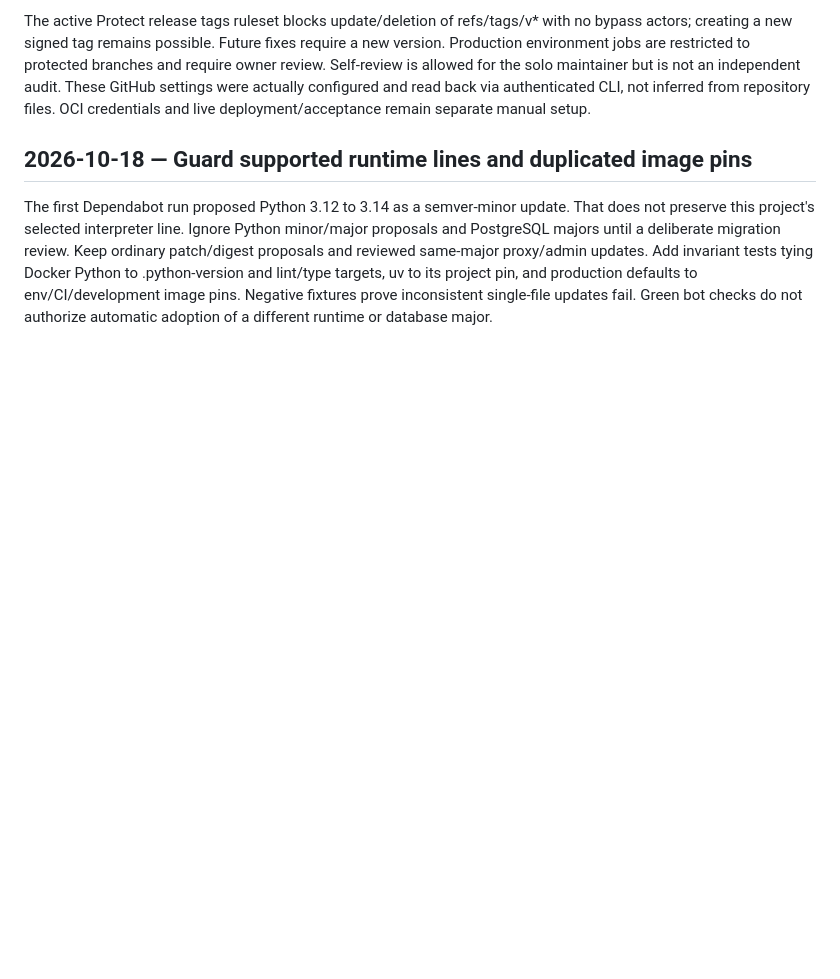
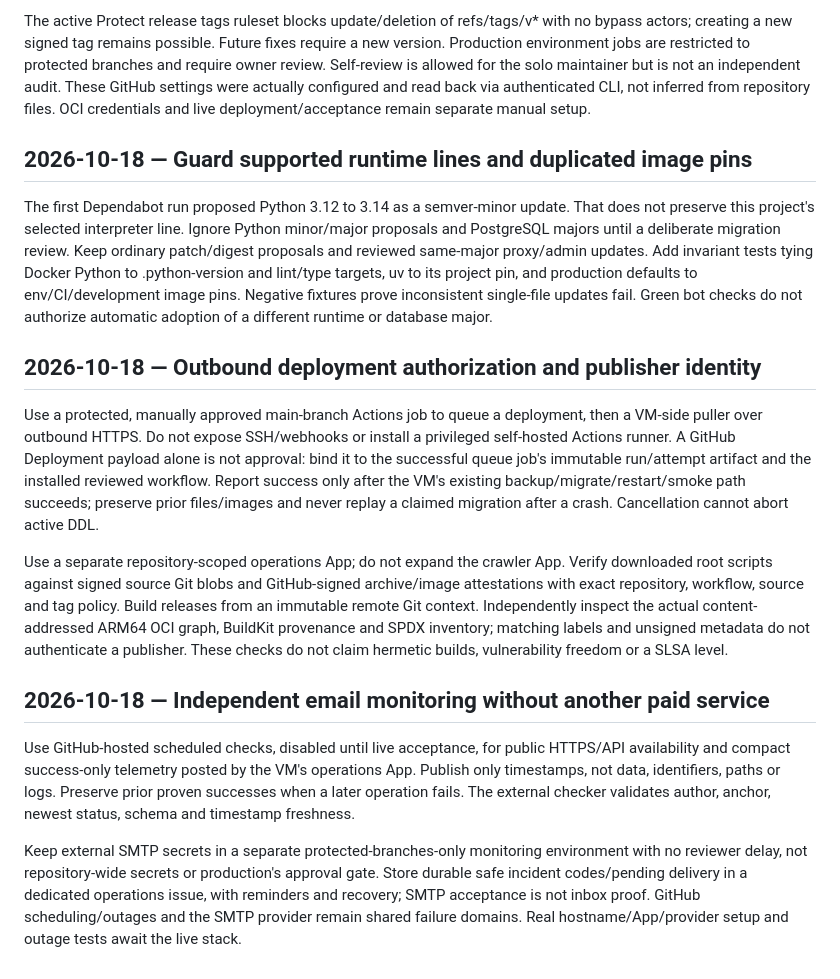
Before and after one commit to TanishTuteja/GH-Random, a Markdown page: decisions.md, the part around the change. Drawn GitHub-style; blank space fills up the shorter version.

```diff
--- a/decisions.md
+++ b/decisions.md
@@ -715,3 +715,36 @@ Add invariant tests tying Docker Python to .python-version and lint/type targets
 uv to its project pin, and production defaults to env/CI/development image pins.
 Negative fixtures prove inconsistent single-file updates fail. Green bot checks
 do not authorize automatic adoption of a different runtime or database major.
+
+## 2026-10-18 — Outbound deployment authorization and publisher identity
+
+Use a protected, manually approved main-branch Actions job to queue a deployment,
+then a VM-side puller over outbound HTTPS. Do not expose SSH/webhooks or install
+a privileged self-hosted Actions runner. A GitHub Deployment payload alone is not
+approval: bind it to the successful queue job's immutable run/attempt artifact
+and the installed reviewed workflow. Report success only after the VM's existing
+backup/migrate/restart/smoke path succeeds; preserve prior files/images and never
+replay a claimed migration after a crash. Cancellation cannot abort active DDL.
+
+Use a separate repository-scoped operations App; do not expand the crawler App.
+Verify downloaded root scripts against signed source Git blobs and GitHub-signed
+archive/image attestations with exact repository, workflow, source and tag policy.
+Build releases from an immutable remote Git context. Independently inspect the
+actual content-addressed ARM64 OCI graph, BuildKit provenance and SPDX inventory;
+matching labels and unsigned metadata do not authenticate a publisher. These
+checks do not claim hermetic builds, vulnerability freedom or a SLSA level.
+
+## 2026-10-18 — Independent email monitoring without another paid service
+
+Use GitHub-hosted scheduled checks, disabled until live acceptance, for public
+HTTPS/API availability and compact success-only telemetry posted by the VM's
+operations App. Publish only timestamps, not data, identifiers, paths or logs.
+Preserve prior proven successes when a later operation fails. The external
+checker validates author, anchor, newest status, schema and timestamp freshness.
+
+Keep external SMTP secrets in a separate protected-branches-only monitoring
+environment with no reviewer delay, not repository-wide secrets or production's
+approval gate. Store durable safe incident codes/pending delivery in a dedicated
+operations issue, with reminders and recovery; SMTP acceptance is not inbox
+proof. GitHub scheduling/outages and the SMTP provider remain shared failure
+domains. Real hostname/App/provider setup and outage tests await the live stack.
```
Also changed, not shown: README.md (+24 -7 lines), TODO.md (+22 -12 lines).
